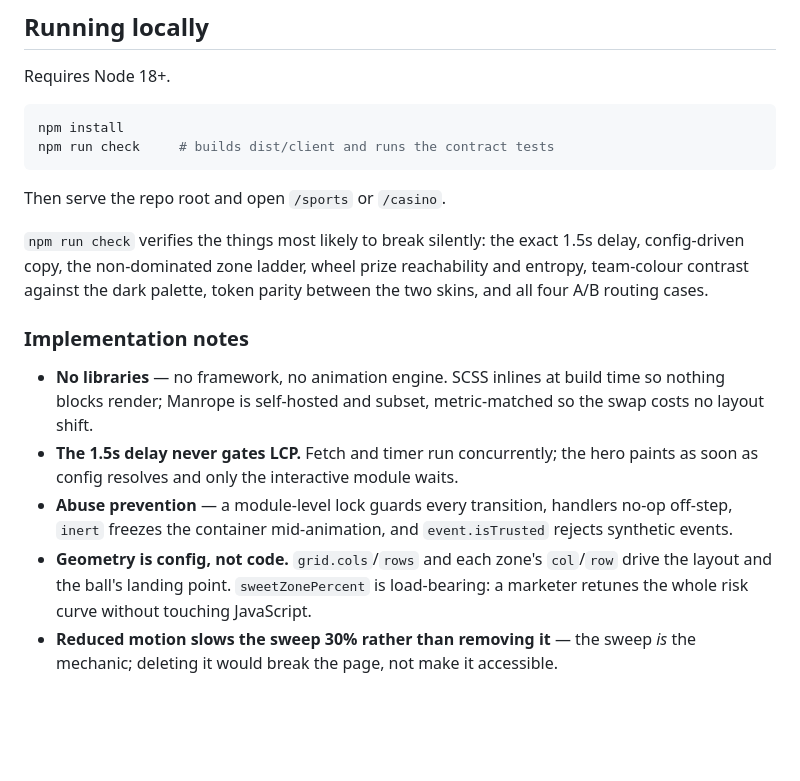
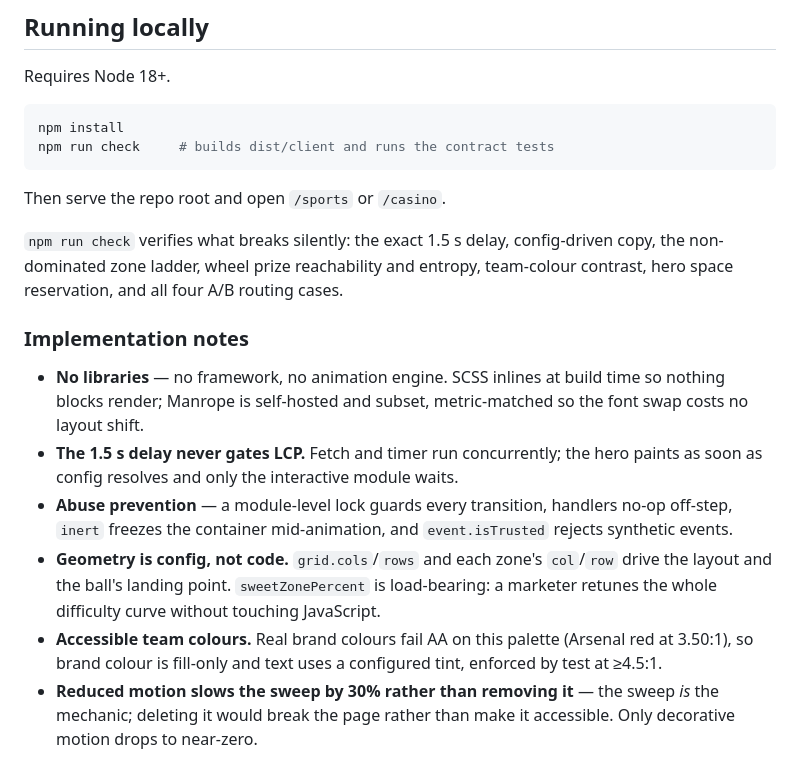
Before and after one commit to drorsegev4/interactive-growth-concepts, a Markdown page: README.md, the part around one of its changes. Drawn GitHub-style; blank space fills up the shorter version.

```diff
--- a/README.md
+++ b/README.md
@@ -79,12 +90,13 @@ npm run check     # builds dist/client and runs the contract tests
 
 Then serve the repo root and open `/sports` or `/casino`.
 
-`npm run check` verifies the things most likely to break silently: the exact 1.5s delay, config-driven copy, the non-dominated zone ladder, wheel prize reachability and entropy, team-colour contrast against the dark palette, token parity between the two skins, and all four A/B routing cases.
+`npm run check` verifies what breaks silently: the exact 1.5 s delay, config-driven copy, the non-dominated zone ladder, wheel prize reachability and entropy, team-colour contrast, hero space reservation, and all four A/B routing cases.
 
 ### Implementation notes
 
-- **No libraries** — no framework, no animation engine. SCSS inlines at build time so nothing blocks render; Manrope is self-hosted and subset, metric-matched so the swap costs no layout shift.
-- **The 1.5s delay never gates LCP.** Fetch and timer run concurrently; the hero paints as soon as config resolves and only the interactive module waits.
+- **No libraries** — no framework, no animation engine. SCSS inlines at build time so nothing blocks render; Manrope is self-hosted and subset, metric-matched so the font swap costs no layout shift.
+- **The 1.5 s delay never gates LCP.** Fetch and timer run concurrently; the hero paints as soon as config resolves and only the interactive module waits.
 - **Abuse prevention** — a module-level lock guards every transition, handlers no-op off-step, `inert` freezes the container mid-animation, and `event.isTrusted` rejects synthetic events.
-- **Geometry is config, not code.** `grid.cols`/`rows` and each zone's `col`/`row` drive the layout and the ball's landing point. `sweetZonePercent` is load-bearing: a marketer retunes the whole risk curve without touching JavaScript.
-- **Reduced motion slows the sweep 30% rather than removing it** — the sweep *is* the mechanic; deleting it would break the page, not make it accessible.
+- **Geometry is config, not code.** `grid.cols`/`rows` and each zone's `col`/`row` drive the layout and the ball's landing point. `sweetZonePercent` is load-bearing: a marketer retunes the whole difficulty curve without touching JavaScript.
+- **Accessible team colours.** Real brand colours fail AA on this palette (Arsenal red at 3.50:1), so brand colour is fill-only and text uses a configured tint, enforced by test at ≥4.5:1.
+- **Reduced motion slows the sweep by 30% rather than removing it** — the sweep *is* the mechanic; deleting it would break the page rather than make it accessible. Only decorative motion drops to near-zero.
```
Also changed, not shown: other parts of README.md (+42 -31 lines), docs/PRD-casino.md (added, +127 -0 lines), docs/PRD-sports.md (added, +109 -0 lines).
